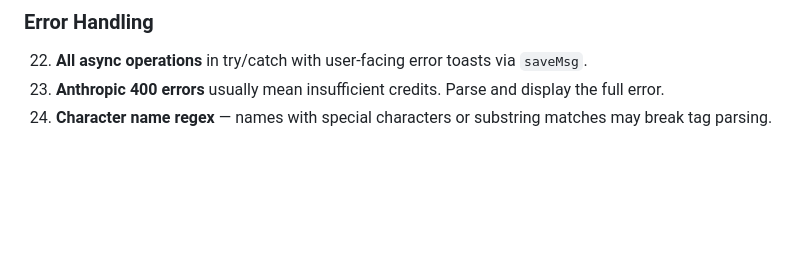
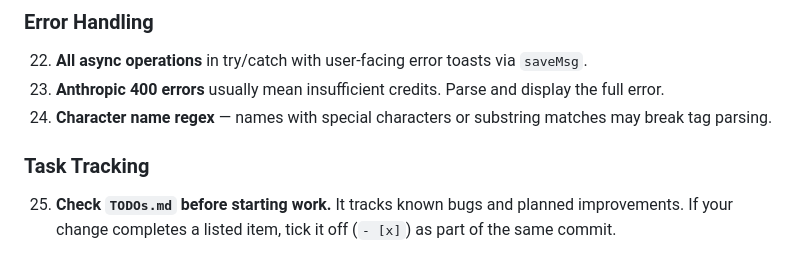
Before and after one commit to Fellfalla/talewind, a Markdown page: AGENTS.md, the part around the change. Rendered like a GitHub page; blank space fills up the shorter version.

Commit message:
docs: add task tracking guidelines to AGENTS.md

```diff
--- a/AGENTS.md
+++ b/AGENTS.md
@@ -128,3 +128,7 @@ Hard-won rules from the project's evolution. Follow them.
 22. **All async operations** in try/catch with user-facing error toasts via `saveMsg`.
 23. **Anthropic 400 errors** usually mean insufficient credits. Parse and display the full error.
 24. **Character name regex** — names with special characters or substring matches may break tag parsing.
+
+### Task Tracking
+
+25. **Check `TODOs.md` before starting work.** It tracks known bugs and planned improvements. If your change completes a listed item, tick it off (`- [x]`) as part of the same commit.
```
